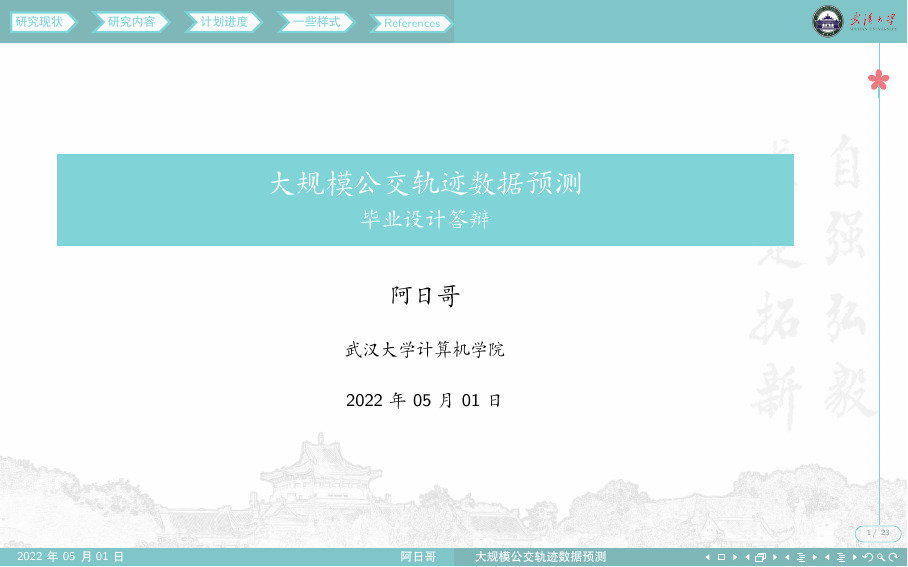
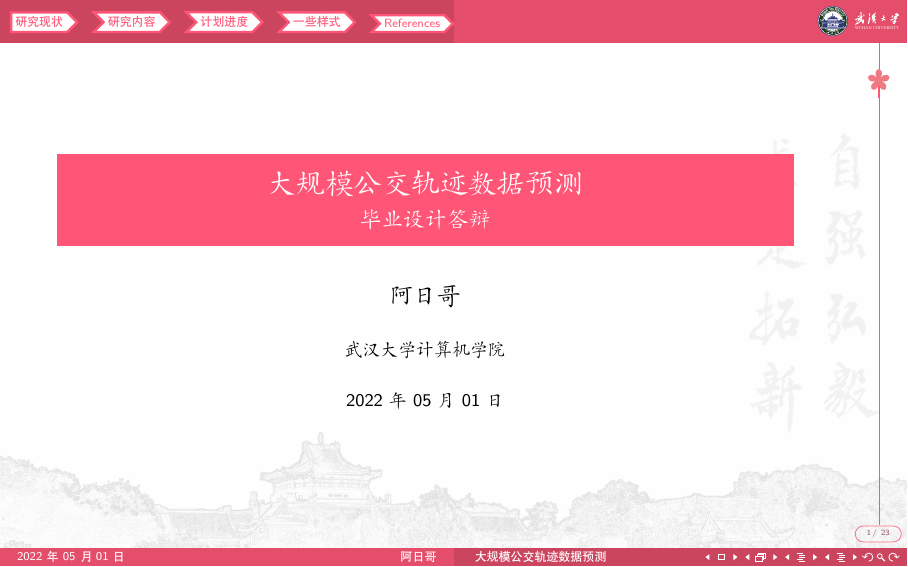
Before and after one commit to hrtan99/WHU-Beamer, LaTeX slides (slide.tex, which reads WHU-Beamer.sty): page 1 of 24. Compiled offline with XeLaTeX.

Commit message:
调整校徽位置;增加模板颜色选项

```diff
--- a/WHU-Beamer.sty
+++ b/WHU-Beamer.sty
@@ -98,6 +98,18 @@
 \colorlet{whucyan80}   {whucyan!80!white}
 \colorlet{whucyan90}   {whucyan!90!white}
 
+% COLOR:: 武大樱花粉 - whusakura
+\definecolor{whusakura}{RGB}{255, 86, 119}
+\colorlet{whusakura10}   {whusakura!10!white}
+\colorlet{whusakura20}   {whusakura!20!white}
+\colorlet{whusakura30}   {whusakura!30!white}
+\colorlet{whusakura40}   {whusakura!40!white}
+\colorlet{whusakura50}   {whusakura!50!white}
+\colorlet{whusakura60}   {whusakura!60!white}
+\colorlet{whusakura70}   {whusakura!70!white}
+\colorlet{whusakura80}   {whusakura!80!white}
+\colorlet{whusakura90}   {whusakura!90!white}
+
 % COLOR:: 清华紫色 - thupurple
 \xdefinecolor{thupurple}{rgb}{0.455,0.204,0.506}
 \colorlet{thupurple10}   {thupurple!10!white}
@@ -171,19 +183,6 @@
 \colorlet{scuyellow90}{scuyellow!90!white}
 % ----------------
 
-% 在此处设置主题颜色
-\colorlet{ThemeColor}{whucyan}
-\colorlet{ThemeColor10}{ThemeColor!10!black}
-\colorlet{ThemeColor20}{ThemeColor!20!black}
-\colorlet{ThemeColor30}{ThemeColor!30!black}
-\colorlet{ThemeColor40}{ThemeColor!40!black}
-\colorlet{ThemeColor50}{ThemeColor!50!black}
-\colorlet{ThemeColor60}{ThemeColor!60!black}
-\colorlet{ThemeColor70}{ThemeColor!70!black}
-\colorlet{ThemeColor80}{ThemeColor!80!black}
-\colorlet{ThemeColor90}{ThemeColor!90!black}
-
-
 % 设置页面间距
 % \setbeamersize {
 %   text margin left=1.5cm,
@@ -206,6 +205,14 @@
 % VALUE:: 1610 | 169.
 % 注：1610表示16:10的比例；169表示16:9的比例。
 \DeclareOptionBeamer{AspectRatio}{\def\beamer@whu@AspectRatio{#1}}
+% KEY:: IconColor.
+% VALUE:: light | dark.
+% 注：浅色或深色校徽。
+\DeclareOptionBeamer{IconColor}{\def\beamer@whu@IconColor{#1}}
+% KEY:: ThemeColor.
+% VALUE:: whucyan | whusakura | thupuple | scured | scublue | scugreen | scuyellow.
+% 注：指定主题颜色。
+\DeclareOptionBeamer{ThemeColor}{\colorlet{ThemeColor}{#1}}
 
 
 % 展开后面的内容
@@ -221,7 +228,15 @@
 
 \ProcessOptionsBeamer
 
-
+\colorlet{ThemeColor10}{ThemeColor!10!black}
+\colorlet{ThemeColor20}{ThemeColor!20!black}
+\colorlet{ThemeColor30}{ThemeColor!30!black}
+\colorlet{ThemeColor40}{ThemeColor!40!black}
+\colorlet{ThemeColor50}{ThemeColor!50!black}
+\colorlet{ThemeColor60}{ThemeColor!60!black}
+\colorlet{ThemeColor70}{ThemeColor!70!black}
+\colorlet{ThemeColor80}{ThemeColor!80!black}
+\colorlet{ThemeColor90}{ThemeColor!90!black}
 
 \mode<presentation>
 
@@ -264,7 +279,7 @@
 
 % 设置 "whulogo.png" 为图片 "logo".
 \pgfdeclareimage[width=6.25em]%
-  {lg}{./images/whulogo.png}
+  {lg}{./images/whulogo_light.png}
 % ----------------
 
 % 设置定理环境
@@ -409,7 +424,7 @@
       \vspace*{1mm}\hspace*{-2mm}%
       \insertsectionnavigationhorizontal{.5\paperwidth}{}{\hskip0pt plus1filll}
     \end{beamercolorbox}%
-    \begin{beamercolorbox}[wd=.4\paperwidth,ht=\@tempdimb]{subsection in head/foot}%
+    \begin{beamercolorbox}[wd=.5\paperwidth,ht=\@tempdimb]{subsection in head/foot}%
       % \vbox to\@tempdimb{
       %   \vfil
       %   \insertsubsectionnavigation
@@ -422,9 +437,9 @@
         \vfill
       }%
     \end{beamercolorbox}%
-    \begin{beamercolorbox}[wd=.1\paperwidth,ht=\@tempdimb]{subsection in head/foot}%
-      \hspace*{-5ex}
-      \includegraphics[height=\@tempdimb]{images/whulogo.png}
+    \begin{beamercolorbox}[wd=0\paperwidth,ht=\@tempdimb]{subsection in head/foot}%
+      \vspace*{1.3ex}\hspace*{-1.65cm}
+      \includegraphics[height=.7\@tempdimb]{images/whulogo_light.eps}
     \end{beamercolorbox}%
   \fi%
 }
--- a/slide.tex
+++ b/slide.tex
@@ -10,7 +10,8 @@
 \usepackage{subcaption}
 \usepackage [
     ContentMuticols=false, % 目录是否分栏
-    AspectRatio=1610 % 页面比例
+    AspectRatio=1610, % 页面比例
+    ThemeColor=whusakura % 模板颜色 支持 whucyan | whusakura | thupuple | scured | scublue | scugreen | scuyellow .
 ] {WHU-Beamer}
 
 % defs
```
